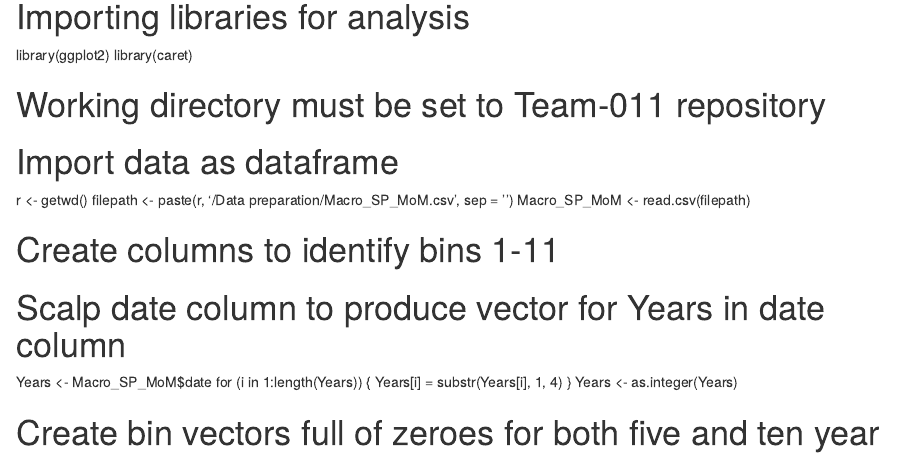
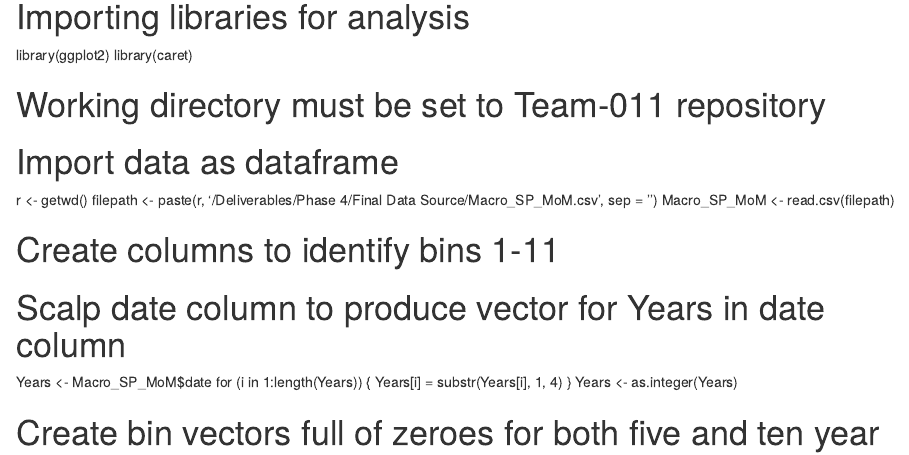
Before and after one commit to MGT-6203-Edx-Summer-2022/Team-11, an R Markdown document (Deliverables/Phase 4/Final Code/Bin_Macro_SP_MoM.rmd): the page in a window 1100 px wide, from 400 px down. Rendered offline with R 4.5, knitr and Pandoc, with nearby package versions.

Commit message:
Changing Bin data source filepath.

```diff
--- a/Deliverables/Phase 4/Final Code/Bin_Macro_SP_MoM.rmd
+++ b/Deliverables/Phase 4/Final Code/Bin_Macro_SP_MoM.rmd
@@ -10,7 +10,7 @@ library(caret)
 # Working directory must be set to Team-011 repository
 # Import data as dataframe
 r <- getwd()
-filepath <- paste(r, '/Data preparation/Macro_SP_MoM.csv', sep = '')
+filepath <- paste(r, '/Deliverables/Phase 4/Final Data Source/Macro_SP_MoM.csv', sep = '')
 Macro_SP_MoM <- read.csv(filepath)
 
 # Create columns to identify bins 1-11
```
